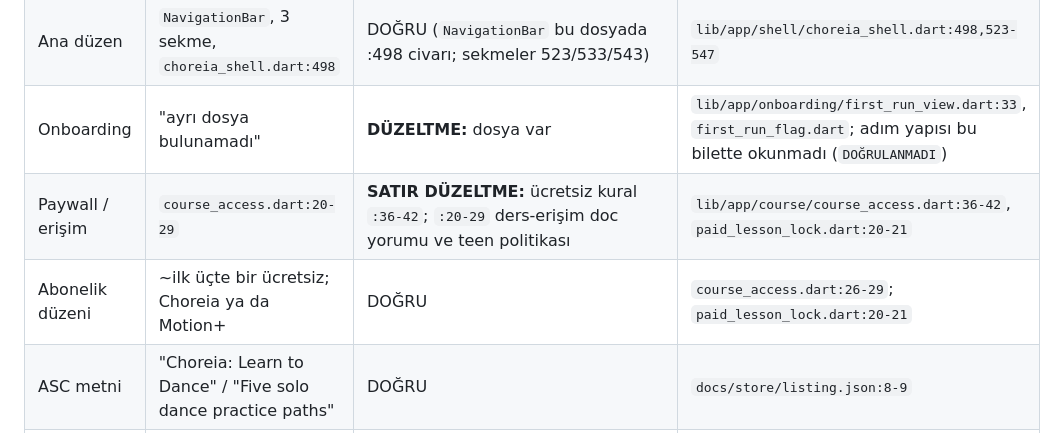
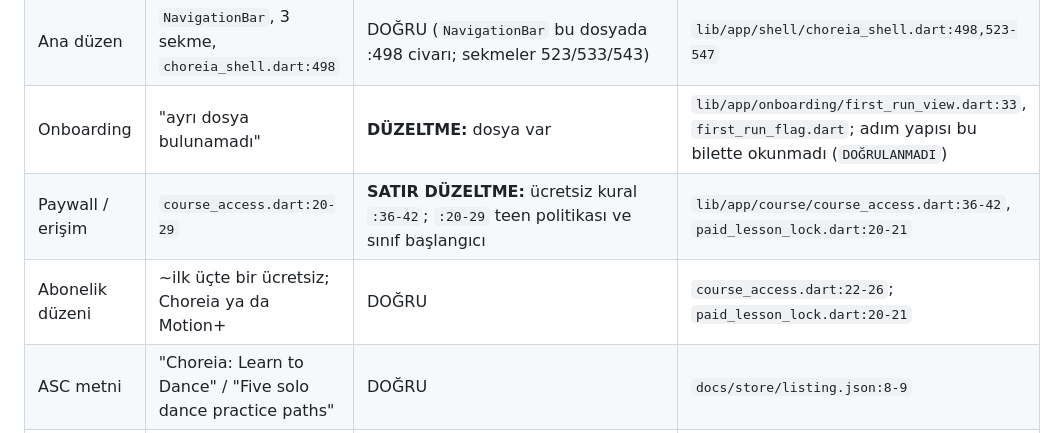
Before and after one commit to kocakkmustafa/choreia, a Markdown page: docs/store/FARKLILASMA-4.3a.tr.md, the part around the change. GitHub-like rendering.

Commit message:
docs(store): CHO-P1-01 satir atfi duzeltme
Co-Authored-By: Claude Sonnet 5.5 <noreply@anthropic.com>

```diff
--- a/docs/store/FARKLILASMA-4.3a.tr.md
+++ b/docs/store/FARKLILASMA-4.3a.tr.md
@@ -38,8 +38,8 @@ Atıf: Lissom `docs/store/FARKLILASMA-4.3a.tr.md` §2. Choreia sütununun her h
 | İkon | koyu bordo, krem/pembe dansçı | DOĞRU | ikon dosyası, §1-14 |
 | Ana düzen | `NavigationBar`, 3 sekme, `choreia_shell.dart:498` | DOĞRU (`NavigationBar` bu dosyada :498 civarı; sekmeler 523/533/543) | `lib/app/shell/choreia_shell.dart:498,523-547` |
 | Onboarding | "ayrı dosya bulunamadı" | **DÜZELTME:** dosya var | `lib/app/onboarding/first_run_view.dart:33`, `first_run_flag.dart`; adım yapısı bu bilette okunmadı (`DOĞRULANMADI`) |
-| Paywall / erişim | `course_access.dart:20-29` | **SATIR DÜZELTME:** ücretsiz kural `:36-42`; `:20-29` ders-erişim doc yorumu ve teen politikası | `lib/app/course/course_access.dart:36-42`, `paid_lesson_lock.dart:20-21` |
-| Abonelik düzeni | ~ilk üçte bir ücretsiz; Choreia ya da Motion+ | DOĞRU | `course_access.dart:26-29`; `paid_lesson_lock.dart:20-21` |
+| Paywall / erişim | `course_access.dart:20-29` | **SATIR DÜZELTME:** ücretsiz kural `:36-42`; `:20-29` teen politikası ve sınıf başlangıcı | `lib/app/course/course_access.dart:36-42`, `paid_lesson_lock.dart:20-21` |
+| Abonelik düzeni | ~ilk üçte bir ücretsiz; Choreia ya da Motion+ | DOĞRU | `course_access.dart:22-26`; `paid_lesson_lock.dart:20-21` |
 | ASC metni | "Choreia: Learn to Dance" / "Five solo dance practice paths" | DOĞRU | `docs/store/listing.json:8-9` |
 | Core | 13 dosya | DOĞRU (`grep -rl "package:motion_core/motion_core.dart" lib` = 13) | `lib/` |
 
```
